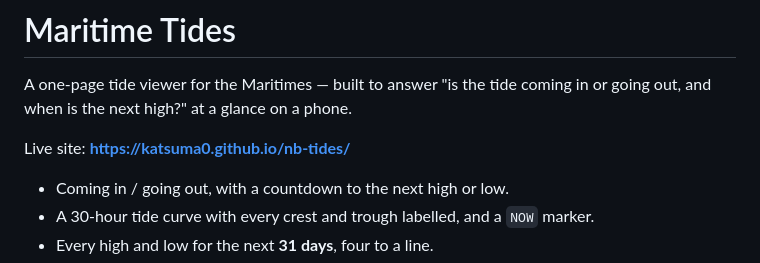
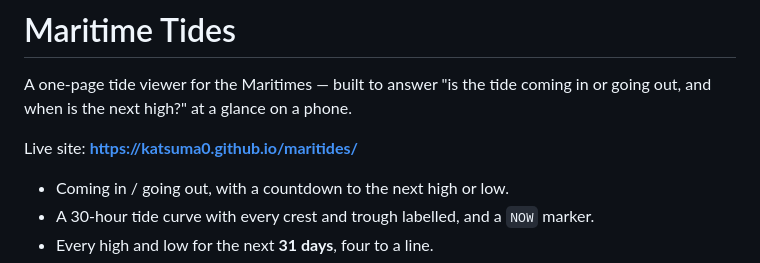
Before and after one commit to katsuma0/maritides, a Markdown page: README.md, the part around the change. Rendered like a GitHub page.

Commit message:
Point the README at the renamed repository's Pages URL
The repository is now katsuma0/maritides; a project Pages site moves with
the repository name, so the live URL is .../maritides/ and the old path
only redirects.

Co-Authored-By: Claude Opus 5 <noreply@anthropic.com>
Claude-Session: https://claude.ai/code/session_01V8miUz2xAs2hf89oxwQ19g

```diff
--- a/README.md
+++ b/README.md
@@ -3,7 +3,7 @@
 A one-page tide viewer for the Maritimes — built to answer "is the tide coming in
 or going out, and when is the next high?" at a glance on a phone.
 
-Live site: **https://katsuma0.github.io/nb-tides/**
+Live site: **https://katsuma0.github.io/maritides/**
 
 - Coming in / going out, with a countdown to the next high or low.
 - A 30-hour tide curve with every crest and trough labelled, and a `NOW` marker.
```
